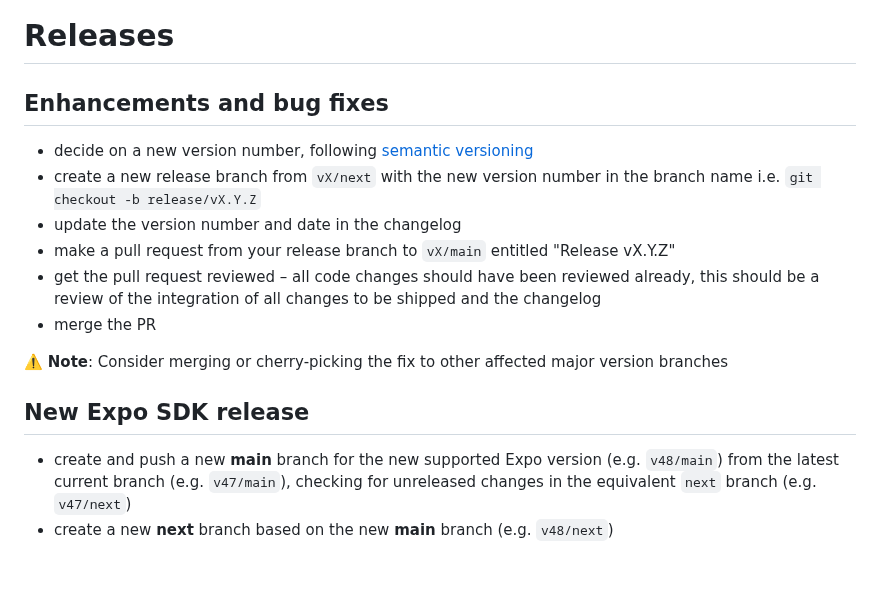
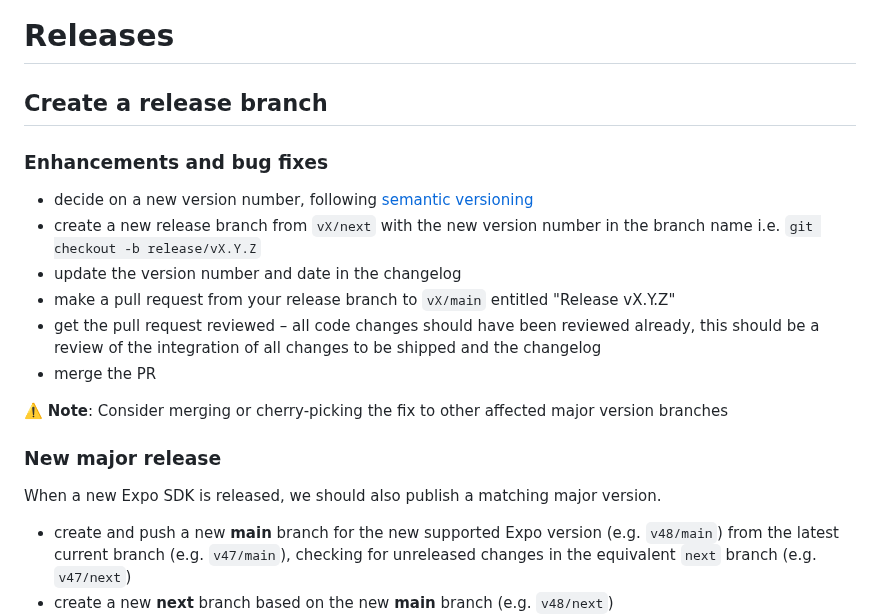
Before and after one commit to bugsnag/bugsnag-expo, a Markdown page: docs/RELEASES.md, the part around one of its changes. Rendered like a GitHub page; blank space fills up the shorter version.

```diff
--- a/docs/RELEASES.md
+++ b/docs/RELEASES.md
@@ -1,6 +1,8 @@
 # Releases
 
-## Enhancements and bug fixes
+## Create a release branch
+
+### Enhancements and bug fixes
 
 - decide on a new version number, following [semantic versioning](https://semver.org/)
 - create a new release branch from `vX/next` with the new version number in the branch name i.e. `git checkout -b release/vX.Y.Z`
@@ -11,7 +13,9 @@
 
 ⚠️ **Note**: Consider merging or cherry-picking the fix to other affected major version branches
 
-## New Expo SDK release
+### New major release
+
+When a new Expo SDK is released, we should also publish a matching major version.
 
 - create and push a new **main** branch for the new supported Expo version (e.g. `v48/main`) from the latest current branch (e.g. `v47/main`), checking for unreleased changes in the equivalent `next` branch (e.g. `v47/next`)
 - create a new **next** branch based on the new **main** branch (e.g. `v48/next`)
```
Also changed, not shown: other parts of docs/RELEASES.md (+14 -14 lines).
